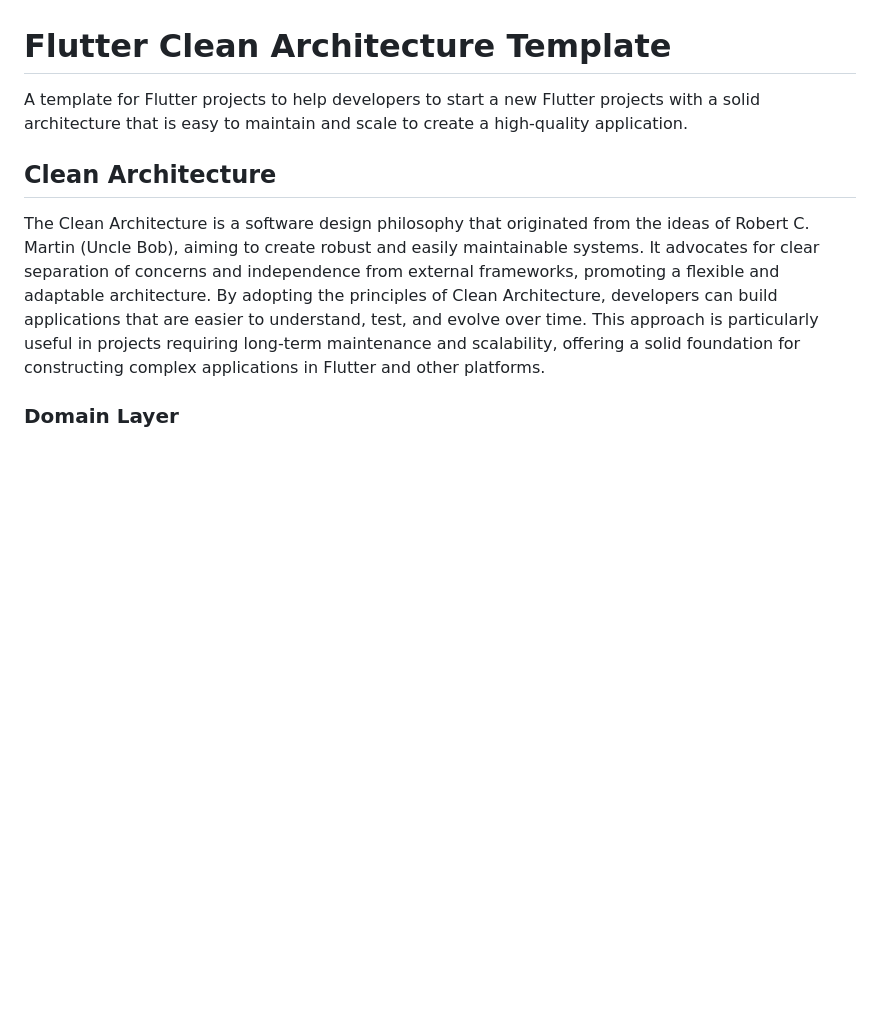
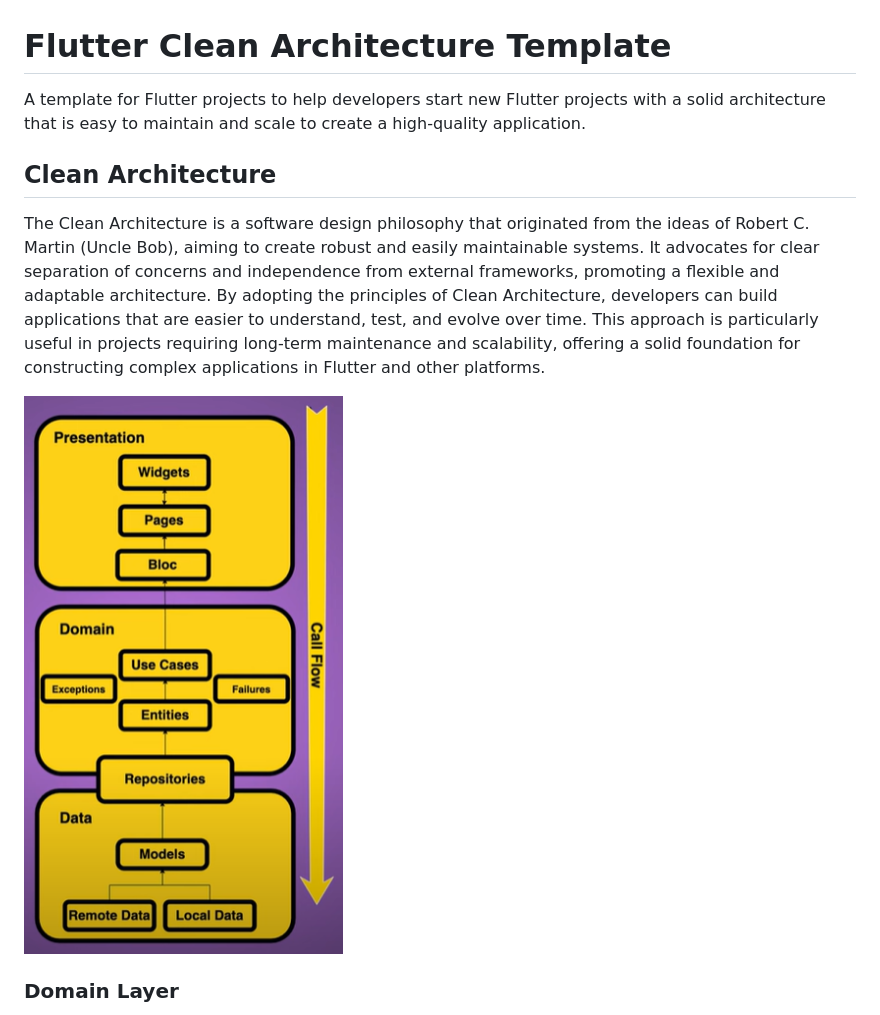
Before and after one commit to GabrielGodoy01/template_flutter_clean_architecture, a Markdown page: README.md, the part around the change printed below. Drawn GitHub-style; pictures changed too: assets/architecture_diagram.png (added); blank space fills up the shorter version.

```diff
--- a/README.md
+++ b/README.md
@@ -1,10 +1,12 @@
 # Flutter Clean Architecture Template
 
-A template for Flutter projects to help developers to start a new Flutter projects with a solid architecture that is easy to maintain and scale to create a high-quality application.
+A template for Flutter projects to help developers start new Flutter projects with a solid architecture that is easy to maintain and scale to create a high-quality application.
 
 ## Clean Architecture
 
 The Clean Architecture is a software design philosophy that originated from the ideas of Robert C. Martin (Uncle Bob), aiming to create robust and easily maintainable systems. It advocates for clear separation of concerns and independence from external frameworks, promoting a flexible and adaptable architecture. By adopting the principles of Clean Architecture, developers can build applications that are easier to understand, test, and evolve over time. This approach is particularly useful in projects requiring long-term maintenance and scalability, offering a solid foundation for constructing complex applications in Flutter and other platforms.
+
+![img.png](assets/architecture_diagram.png)
 
 ### Domain Layer
 
```
Also changed, not shown: other parts of README.md (+46 -7 lines).
